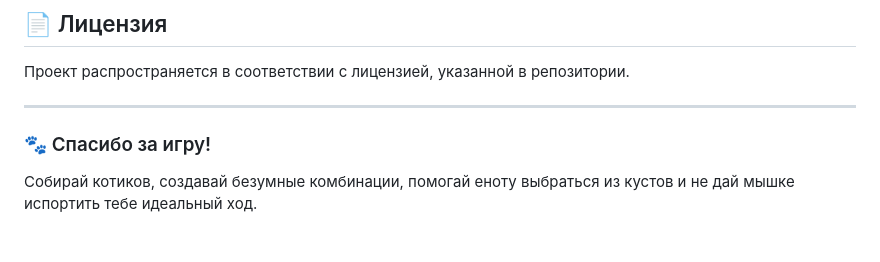
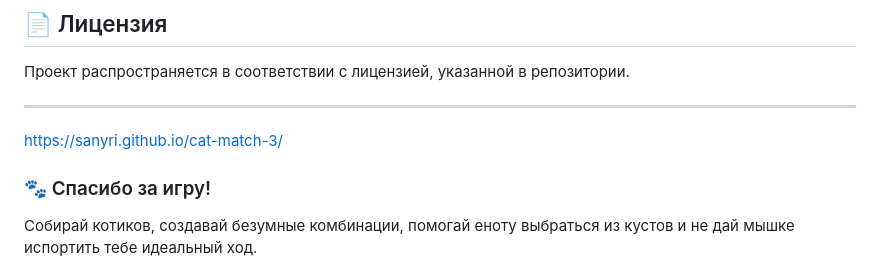
Before and after one commit to Sanyri/cat-match-3, a Markdown page: README.md, the part around the change. Drawn GitHub-style; blank space fills up the shorter version.

```diff
--- a/README.md
+++ b/README.md
@@ -309,6 +309,7 @@ Cat Match 3 создаётся как игра, в которую можно з
 Проект распространяется в соответствии с лицензией, указанной в репозитории.
 
 ---
+https://sanyri.github.io/cat-match-3/
 
 ### 🐾 Спасибо за игру!
 
```
